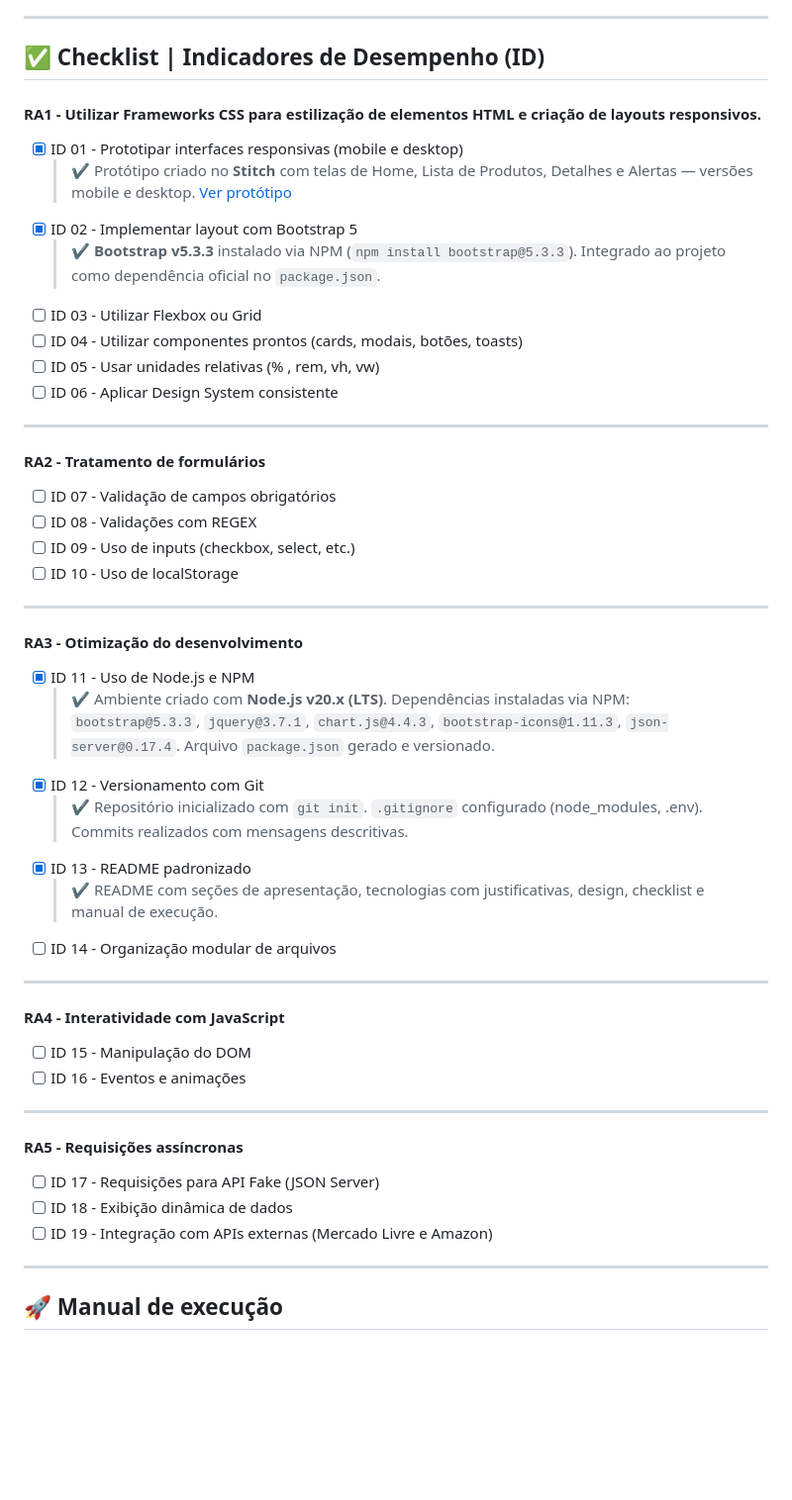
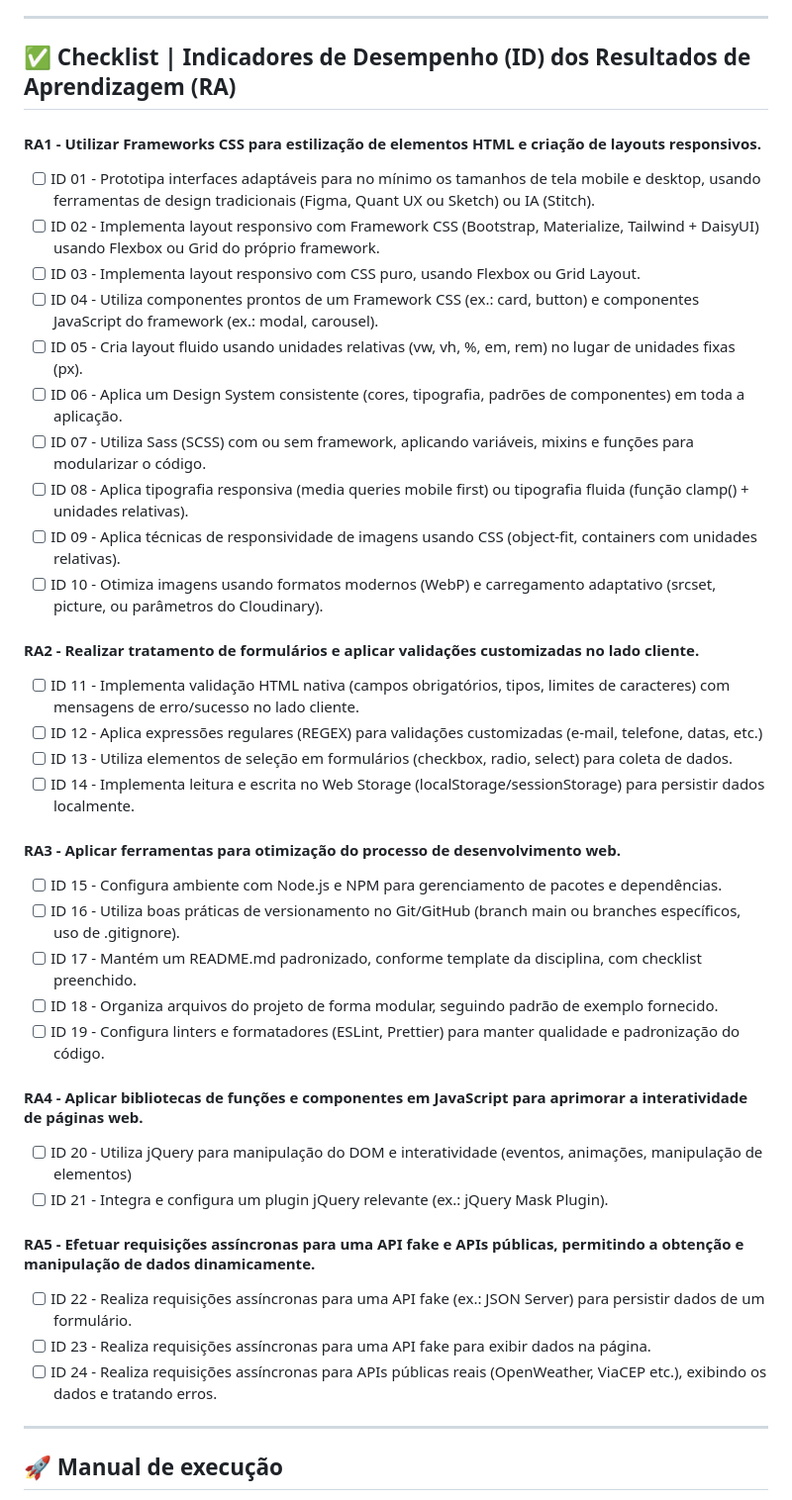
Before and after one commit to Xaugusto/price-watcher, a Markdown page: README.md, the part around the change. Shown at 99% size. Rendered like a GitHub page; blank space fills up the shorter version.

Commit message:
alterando para o cert

```diff
--- a/README.md
+++ b/README.md
@@ -104,54 +104,46 @@ O **Bootstrap** foi escolhido como framework CSS após análise comparativa com
 
 ---
 
-## ✅ Checklist | Indicadores de Desempenho (ID)
+## ✅ Checklist | Indicadores de Desempenho (ID) dos Resultados de Aprendizagem (RA)
 
 #### RA1 - Utilizar Frameworks CSS para estilização de elementos HTML e criação de layouts responsivos.
 
-- [x] ID 01 - Prototipar interfaces responsivas  (mobile e desktop)
-  > ✔️ Protótipo criado no **Stitch** com telas de Home, Lista de Produtos, Detalhes e Alertas — versões mobile e desktop. [Ver protótipo](https://stitch.withgoogle.com/projects/1963391761961224150)
-- [x] ID 02 - Implementar layout com Bootstrap 5
-  > ✔️ **Bootstrap v5.3.3** instalado via NPM (`npm install bootstrap@5.3.3`). Integrado ao projeto como dependência oficial no `package.json`.
-- [ ] ID 03 - Utilizar Flexbox ou Grid
-- [ ] ID 04 - Utilizar componentes prontos (cards, modais, botões, toasts)
-- [ ] ID 05 - Usar unidades relativas (% , rem, vh, vw)
-- [ ] ID 06 - Aplicar Design System consistente
+- [ ] ID 01 - Prototipa interfaces adaptáveis para no mínimo os tamanhos de tela mobile e desktop, usando ferramentas de design tradicionais (Figma, Quant UX ou Sketch) ou IA (Stitch).
+- [ ] ID 02 - Implementa layout responsivo com Framework CSS (Bootstrap, Materialize, Tailwind + DaisyUI) usando Flexbox ou Grid do próprio framework.
+- [ ] ID 03 - Implementa layout responsivo com CSS puro, usando Flexbox ou Grid Layout.
+- [ ] ID 04 - Utiliza componentes prontos de um Framework CSS (ex.: card, button) e componentes JavaScript do framework (ex.: modal, carousel).
+- [ ] ID 05 - Cria layout fluido usando unidades relativas (vw, vh, %, em, rem) no lugar de unidades fixas (px).
+- [ ] ID 06 - Aplica um Design System consistente (cores, tipografia, padrões de componentes) em toda a aplicação.
+- [ ] ID 07 - Utiliza Sass (SCSS) com ou sem framework, aplicando variáveis, mixins e funções para modularizar o código.
+- [ ] ID 08 - Aplica tipografia responsiva (media queries mobile first) ou tipografia fluida (função clamp() + unidades relativas).
+- [ ] ID 09 - Aplica técnicas de responsividade de imagens usando CSS (object-fit, containers com unidades relativas).
+- [ ] ID 10 - Otimiza imagens usando formatos modernos (WebP) e carregamento adaptativo (srcset, picture, ou parâmetros do Cloudinary).
 
----
+#### RA2 - Realizar tratamento de formulários e aplicar validações customizadas no lado cliente.
 
-#### RA2 - Tratamento de formulários
+- [ ] ID 11 - Implementa validação HTML nativa (campos obrigatórios, tipos, limites de caracteres) com mensagens de erro/sucesso no lado cliente.
+- [ ] ID 12 - Aplica expressões regulares (REGEX) para validações customizadas (e-mail, telefone, datas, etc.)
+- [ ] ID 13 - Utiliza elementos de seleção em formulários (checkbox, radio, select) para coleta de dados.
+- [ ] ID 14 - Implementa leitura e escrita no Web Storage (localStorage/sessionStorage) para persistir dados localmente.
 
-- [ ] ID 07 - Validação de campos obrigatórios
-- [ ] ID 08 - Validações com REGEX
-- [ ] ID 09 - Uso de inputs (checkbox, select, etc.)
-- [ ] ID 10 - Uso de localStorage
+#### RA3 - Aplicar ferramentas para otimização do processo de desenvolvimento web.
 
----
+- [ ] ID 15 - Configura ambiente com Node.js e NPM para gerenciamento de pacotes e dependências.
+- [ ] ID 16 - Utiliza boas práticas de versionamento no Git/GitHub (branch main ou branches específicos, uso de .gitignore).
+- [ ] ID 17 - Mantém um README.md padronizado, conforme template da disciplina, com checklist preenchido.
+- [ ] ID 18 - Organiza arquivos do projeto de forma modular, seguindo padrão de exemplo fornecido.
+- [ ] ID 19 - Configura linters e formatadores (ESLint, Prettier) para manter qualidade e padronização do código.
 
-#### RA3 - Otimização do desenvolvimento
+#### RA4 - Aplicar bibliotecas de funções e componentes em JavaScript para aprimorar a interatividade de páginas web.
 
-- [x] ID 11 - Uso de Node.js e NPM
-  > ✔️ Ambiente criado com **Node.js v20.x (LTS)**. Dependências instaladas via NPM: `bootstrap@5.3.3`, `jquery@3.7.1`, `chart.js@4.4.3`, `bootstrap-icons@1.11.3`, `json-server@0.17.4`. Arquivo `package.json` gerado e versionado.
-- [x] ID 12 - Versionamento com Git
-  > ✔️ Repositório inicializado com `git init`. `.gitignore` configurado (node_modules, .env). Commits realizados com mensagens descritivas.
-- [x] ID 13 - README padronizado
-  > ✔️ README com seções de apresentação, tecnologias com justificativas, design, checklist e manual de execução.
-- [ ] ID 14 - Organização modular de arquivos
+- [ ] ID 20 - Utiliza jQuery para manipulação do DOM e interatividade (eventos, animações, manipulação de elementos)
+- [ ] ID 21 - Integra e configura um plugin jQuery relevante (ex.: jQuery Mask Plugin).
 
----
+#### RA5 - Efetuar requisições assíncronas para uma API fake e APIs públicas, permitindo a obtenção e manipulação de dados dinamicamente.
 
-#### RA4 - Interatividade com JavaScript
-
-- [ ] ID 15 - Manipulação do DOM
-- [ ] ID 16 - Eventos e animações
-
----
-
-#### RA5 - Requisições assíncronas
-
-- [ ] ID 17 - Requisições para API Fake (JSON Server)
-- [ ] ID 18 - Exibição dinâmica de dados
-- [ ] ID 19 - Integração com APIs externas (Mercado Livre e Amazon)
+- [ ] ID 22 - Realiza requisições assíncronas para uma API fake (ex.: JSON Server) para persistir dados de um formulário.
+- [ ] ID 23 - Realiza requisições assíncronas para uma API fake para exibir dados na página.
+- [ ] ID 24 - Realiza requisições assíncronas para APIs públicas reais (OpenWeather, ViaCEP etc.), exibindo os dados e tratando erros.
 
 ---
 
```
